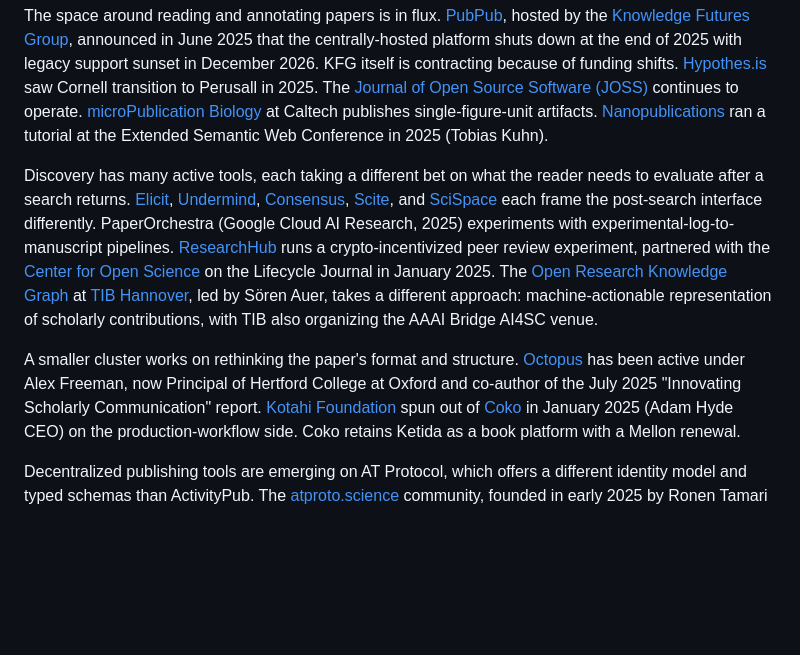
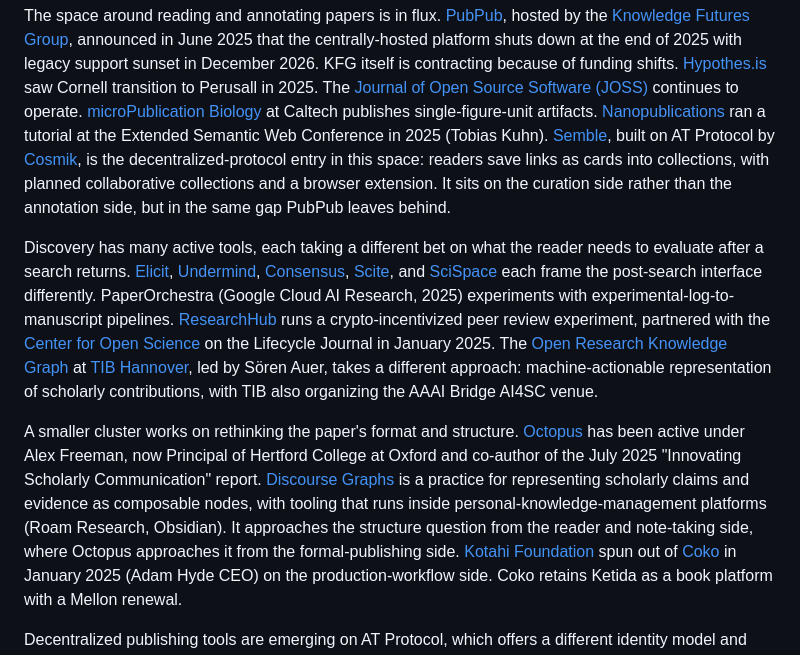
Before and after one commit to aris-pub/website, a Markdown page: src/blog/scholarly-interface-design.md, the part around the change. Drawn GitHub-style; blank space fills up the shorter version.

Commit message:
essay: add Cosmik/Semble + Discourse Graphs to clusters
Cosmik/Semble enters the reading-and-annotation cluster as the
decentralized-protocol entry. Discourse Graphs enters the
structure-of-paper cluster between Octopus and Kotahi.

CAIROS deliberately left out (federation is 1 day old as of writing
and mentioning it would shift the essay from 'field is forming' to
'and here's where I think you should align').

Co-Authored-By: Claude Opus 4.7 <noreply@anthropic.com>

```diff
--- a/src/blog/scholarly-interface-design.md
+++ b/src/blog/scholarly-interface-design.md
@@ -131,7 +131,11 @@ support sunset in December 2026. KFG itself is contracting because of funding sh
 [Journal of Open Source Software (JOSS)](https://joss.theoj.org) continues to operate.
 [microPublication Biology](https://www.micropublication.org) at Caltech publishes
 single-figure-unit artifacts. [Nanopublications](http://nanopub.org) ran a tutorial at
-the Extended Semantic Web Conference in 2025 (Tobias Kuhn).
+the Extended Semantic Web Conference in 2025 (Tobias Kuhn). [Semble](https://semble.so),
+built on AT Protocol by [Cosmik](https://www.cosmik.network), is the decentralized-protocol
+entry in this space: readers save links as cards into collections, with planned
+collaborative collections and a browser extension. It sits on the curation side rather
+than the annotation side, but in the same gap PubPub leaves behind.
 
 Discovery has many active tools, each taking a different bet on what the reader needs to
 evaluate after a search returns. [Elicit](https://elicit.com),
@@ -149,7 +153,11 @@ the AAAI Bridge AI4SC venue.
 A smaller cluster works on rethinking the paper's format and structure.
 [Octopus](https://www.octopus.ac) has been active under Alex Freeman, now Principal of
 Hertford College at Oxford and co-author of the July 2025 "Innovating Scholarly
-Communication" report. [Kotahi Foundation](https://kotahi.community) spun out of
+Communication" report. [Discourse Graphs](https://discoursegraphs.com) is a practice for
+representing scholarly claims and evidence as composable nodes, with tooling that runs
+inside personal-knowledge-management platforms (Roam Research, Obsidian). It approaches
+the structure question from the reader and note-taking side, where Octopus approaches it
+from the formal-publishing side. [Kotahi Foundation](https://kotahi.community) spun out of
 [Coko](https://coko.foundation) in January 2025 (Adam Hyde CEO) on the
 production-workflow side. Coko retains Ketida as a book platform with a Mellon renewal.
 
```
